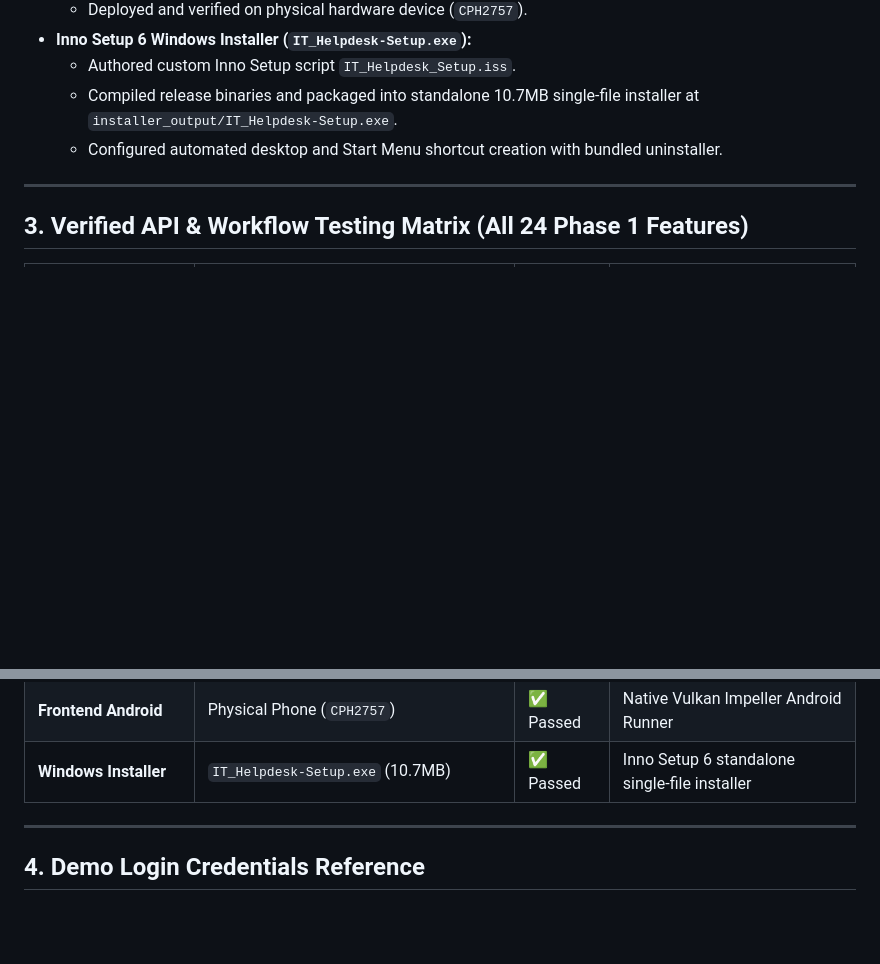
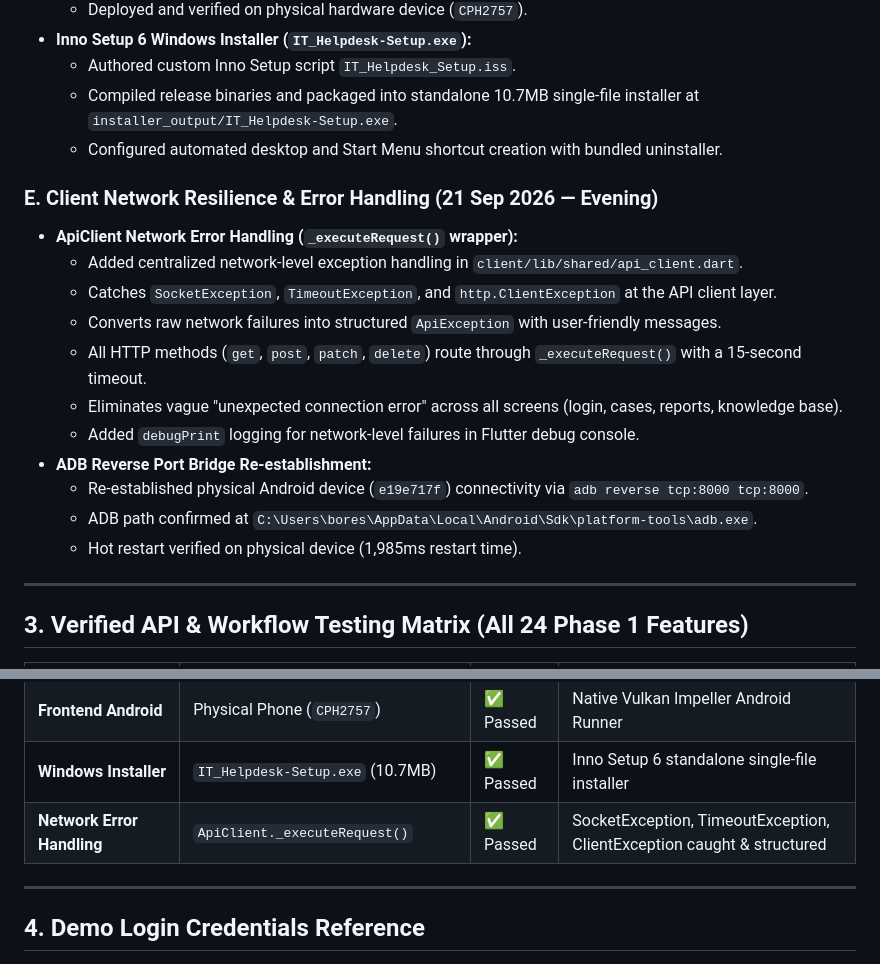
Before and after one commit to srushti-bore/ItHelpdisk, a Markdown page: docs/progress.md, 2 parts joined by grey strips. Rendered like a GitHub page; blank space fills up the shorter version.

Commit message:
docs: update progress and technical debt with ApiClient network error handling fix

```diff
--- a/docs/progress.md
+++ b/docs/progress.md
@@ -62,6 +62,19 @@ The **AI IT Helpdesk** enterprise platform is fully operational, verified, and r
   - Compiled release binaries and packaged into standalone 10.7MB single-file installer at `installer_output/IT_Helpdesk-Setup.exe`.
   - Configured automated desktop and Start Menu shortcut creation with bundled uninstaller.
 
+### E. Client Network Resilience & Error Handling (21 Sep 2026 — Evening)
+- **ApiClient Network Error Handling (`_executeRequest()` wrapper):**
+  - Added centralized network-level exception handling in `client/lib/shared/api_client.dart`.
+  - Catches `SocketException`, `TimeoutException`, and `http.ClientException` at the API client layer.
+  - Converts raw network failures into structured `ApiException` with user-friendly messages.
+  - All HTTP methods (`get`, `post`, `patch`, `delete`) route through `_executeRequest()` with a 15-second timeout.
+  - Eliminates vague "unexpected connection error" across all screens (login, cases, reports, knowledge base).
+  - Added `debugPrint` logging for network-level failures in Flutter debug console.
+- **ADB Reverse Port Bridge Re-establishment:**
+  - Re-established physical Android device (`e19e717f`) connectivity via `adb reverse tcp:8000 tcp:8000`.
+  - ADB path confirmed at `C:\Users\bores\AppData\Local\Android\Sdk\platform-tools\adb.exe`.
+  - Hot restart verified on physical device (1,985ms restart time).
+
 ---
 
 ## 3. Verified API & Workflow Testing Matrix (All 24 Phase 1 Features)
@@ -83,6 +96,7 @@ The **AI IT Helpdesk** enterprise platform is fully operational, verified, and r
 | **Frontend Desktop** | Flutter Windows (`.exe`)     | ✅ Passed | Native C++ Impeller Desktop Runner |
 | **Frontend Android** | Physical Phone (`CPH2757`)   | ✅ Passed | Native Vulkan Impeller Android Runner |
 | **Windows Installer**| `IT_Helpdesk-Setup.exe` (10.7MB)| ✅ Passed | Inno Setup 6 standalone single-file installer |
+| **Network Error Handling** | `ApiClient._executeRequest()` | ✅ Passed | SocketException, TimeoutException, ClientException caught & structured |
 
 ---
 
```
Also changed, not shown: docs/technical_debt.md (+4 -0 lines).
